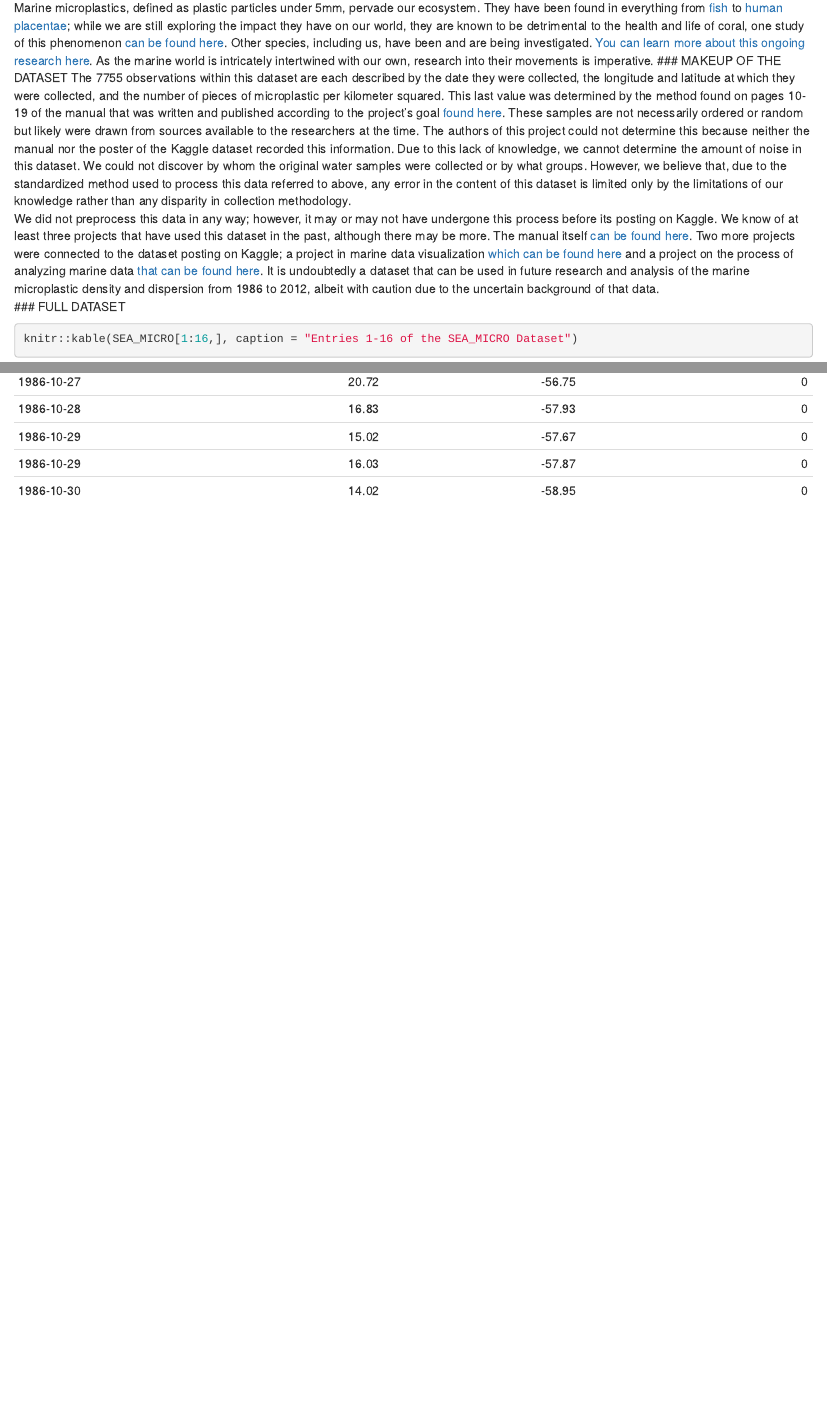
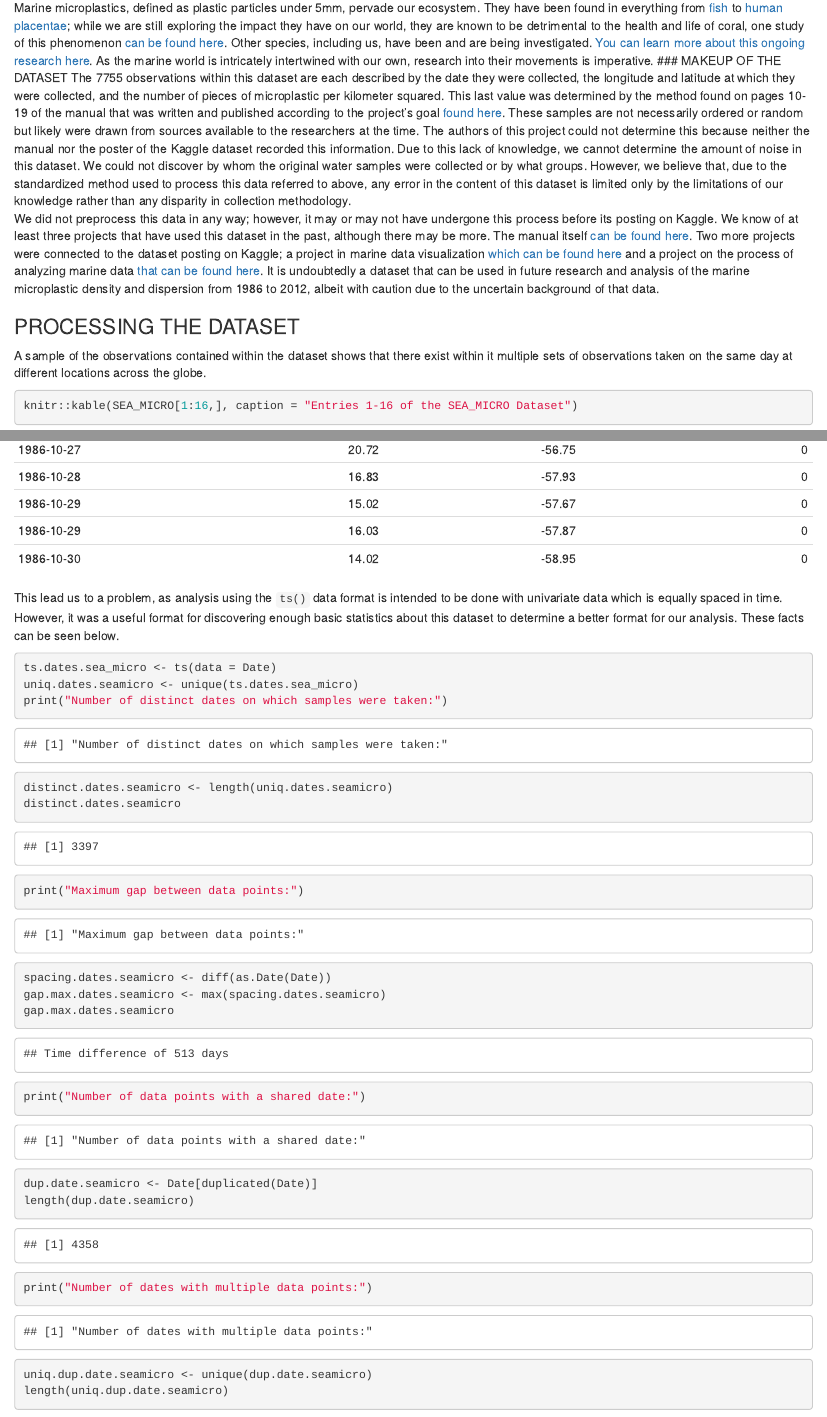
Before and after one commit to yastaghr/analysis-in-r-W23, an R Markdown document (MarineMicroplasticsProject_YassyBardallis.Rmd): the page in a window 1100 px wide, from 400 px down, and a second part further down, joined at a grey line. Rendered offline with R 4.5, knitr and Pandoc, with nearby package versions.

Commit message:
Work begun on finding the right format for storing this data recorded in the R-Markdown file.

````diff
--- a/MarineMicroplasticsProject_YassyBardallis.Rmd
+++ b/MarineMicroplasticsProject_YassyBardallis.Rmd
@@ -17,9 +18,32 @@ SEA_MICRO <- read.csv("SEA_MICRO.csv")
 For this project, we have chosen to work with a dataset on marine microplastic density in samples drawn from seawater worldwide. These datasets contain information quantifying the presence of microplastics at specific points in the world on specific dates. This dataset is termed the "SEA_MICRO" dataset and was acquired from [kaggle.com](https://www.kaggle.com/datasets/brsdincer/marine-microplastic-on-world-density-noaa) on 2023-02-24 at 10:43:05; however, the original data was used in the project funded by a grant from the NOAA Marine Debris Program to the University of Washington, Tacoma [referenced here](https://marinedebris.noaa.gov/technical-memorandum/laboratory-methods-analysis-microplastics-marine-environment) which sought to create a series of simple standardized methods for collecting and measuring the quantity of microplastics in water samples, samples of sediments from the bed of the body of water, and personal care products.
 
 Marine microplastics, defined as plastic particles under 5mm, pervade our ecosystem. They have been found in everything from [fish](https://www.mdpi.com/2673-8929/1/1/12) to [human placentae](https://ehp.niehs.nih.gov/doi/10.1289/EHP10873); while we are still exploring the impact they have on our world, they are known to be detrimental to the health and life of coral, one study of this phenomenon [can be found here](https://www.nature.com/articles/s42003-021-01961-1). Other species, including us, have been and are being investigated. [You can learn more about this ongoing research here](http://libproxy.uoregon.edu/login?url=https://search.ebscohost.com/login.aspx?direct=true&db=aph&AN=147699782&login.asp&site=ehost-live&scope=site). As the marine world is intricately intertwined with our own, research into their movements is imperative. \### MAKEUP OF THE DATASET The 7755 observations within this dataset are each described by the date they were collected, the longitude and latitude at which they were collected, and the number of pieces of microplastic per kilometer squared. This last value was determined by the method found on pages 10-19 of the manual that was written and published according to the project's goal [found here](https://repository.library.noaa.gov/view/noaa/10296). These samples are not necessarily ordered or random but likely were drawn from sources available to the researchers at the time. The authors of this project could not determine this because neither the manual nor the poster of the Kaggle dataset recorded this information. Due to this lack of knowledge, we cannot determine the amount of noise in this dataset. We could not discover by whom the original water samples were collected or by what groups. However, we believe that, due to the standardized method used to process this data referred to above, any error in the content of this dataset is limited only by the limitations of our knowledge rather than any disparity in collection methodology.\
-We did not preprocess this data in any way; however, it may or may not have undergone this process before its posting on Kaggle. We know of at least three projects that have used this dataset in the past, although there may be more. The manual itself [can be found here](https://repository.library.noaa.gov/view/noaa/10296). Two more projects were connected to the dataset posting on Kaggle; a project in marine data visualization [which can be found here](https://www.kaggle.com/code/virajkadam/marine-plastic-visualization) and a project on the process of analyzing marine data [that can be found here](https://www.kaggle.com/code/brsdincer/marine-micro-plastic-analysis-process). It is undoubtedly a dataset that can be used in future research and analysis of the marine microplastic density and dispersion from 1986 to 2012, albeit with caution due to the uncertain background of that data.\
-\### FULL DATASET
+We did not preprocess this data in any way; however, it may or may not have undergone this process before its posting on Kaggle. We know of at least three projects that have used this dataset in the past, although there may be more. The manual itself [can be found here](https://repository.library.noaa.gov/view/noaa/10296). Two more projects were connected to the dataset posting on Kaggle; a project in marine data visualization [which can be found here](https://www.kaggle.com/code/virajkadam/marine-plastic-visualization) and a project on the process of analyzing marine data [that can be found here](https://www.kaggle.com/code/brsdincer/marine-micro-plastic-analysis-process). It is undoubtedly a dataset that can be used in future research and analysis of the marine microplastic density and dispersion from 1986 to 2012, albeit with caution due to the uncertain background of that data.
+
+###  PROCESSING THE DATASET
+
+A sample of the observations contained within the dataset shows that there exist within it multiple sets of observations taken on the same day at different locations across the globe.
 
 ```{r}
 knitr::kable(SEA_MICRO[1:16,], caption = "Entries 1-16 of the SEA_MICRO Dataset")
 ```
+
+This lead us to a problem, as analysis using the `ts()` data format is intended to be done with univariate data which is equally spaced in time. However, it was a useful format for discovering enough basic statistics about this dataset to determine a better format for our analysis. These facts can be seen below.
+
+```{r}
+ts.dates.sea_micro <- ts(data = Date)
+uniq.dates.seamicro <- unique(ts.dates.sea_micro)
+print("Number of distinct dates on which samples were taken:")
+distinct.dates.seamicro <- length(uniq.dates.seamicro)
+distinct.dates.seamicro
+print("Maximum gap between data points:")
+spacing.dates.seamicro <- diff(as.Date(Date))
+gap.max.dates.seamicro <- max(spacing.dates.seamicro)
+gap.max.dates.seamicro
+print("Number of data points with a shared date:")
+dup.date.seamicro <- Date[duplicated(Date)]
+length(dup.date.seamicro)
+print("Number of dates with multiple data points:")
+uniq.dup.date.seamicro <- unique(dup.date.seamicro)
+length(uniq.dup.date.seamicro)
+```
````
Also changed, not shown: MarineMicroplasticsProject_YassyBardallis.Rmd (1 more changed lines), 1 other file.
